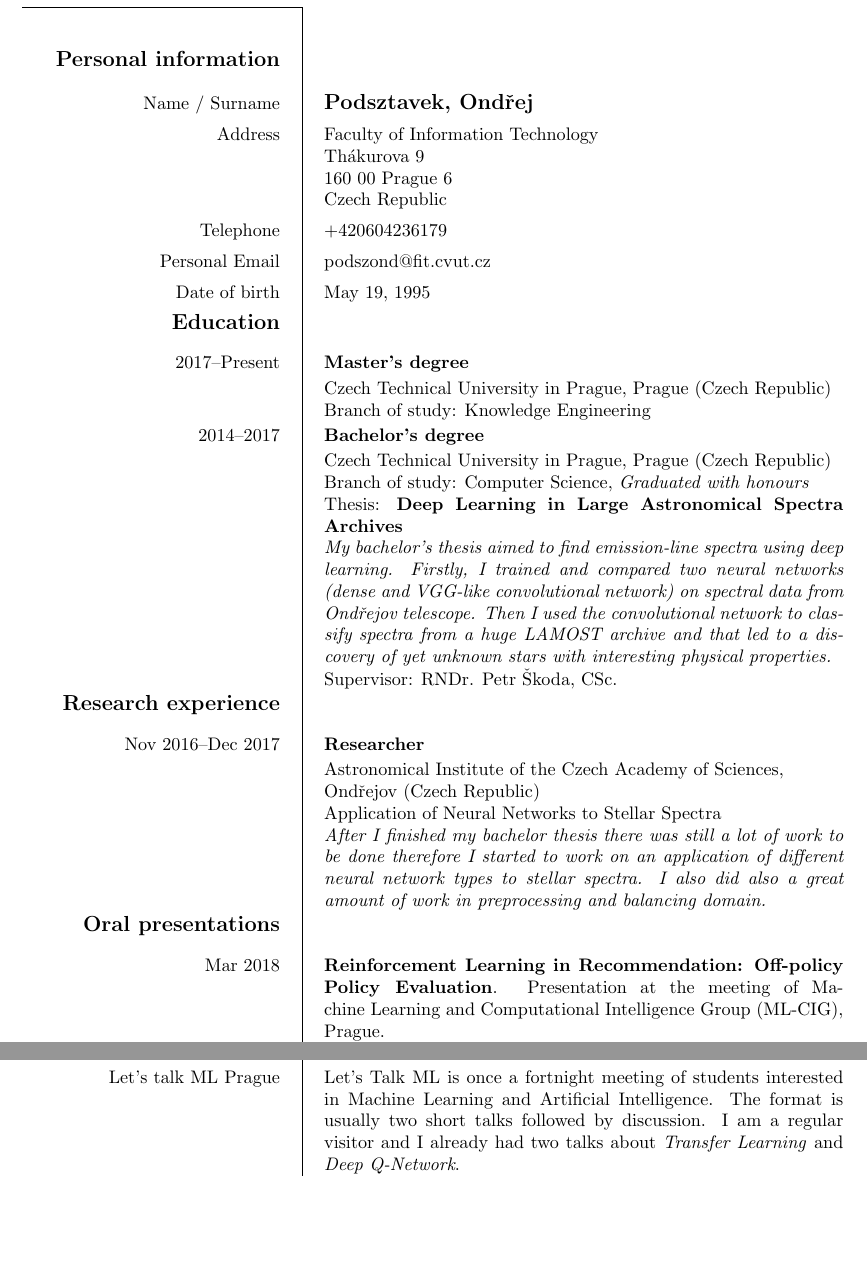
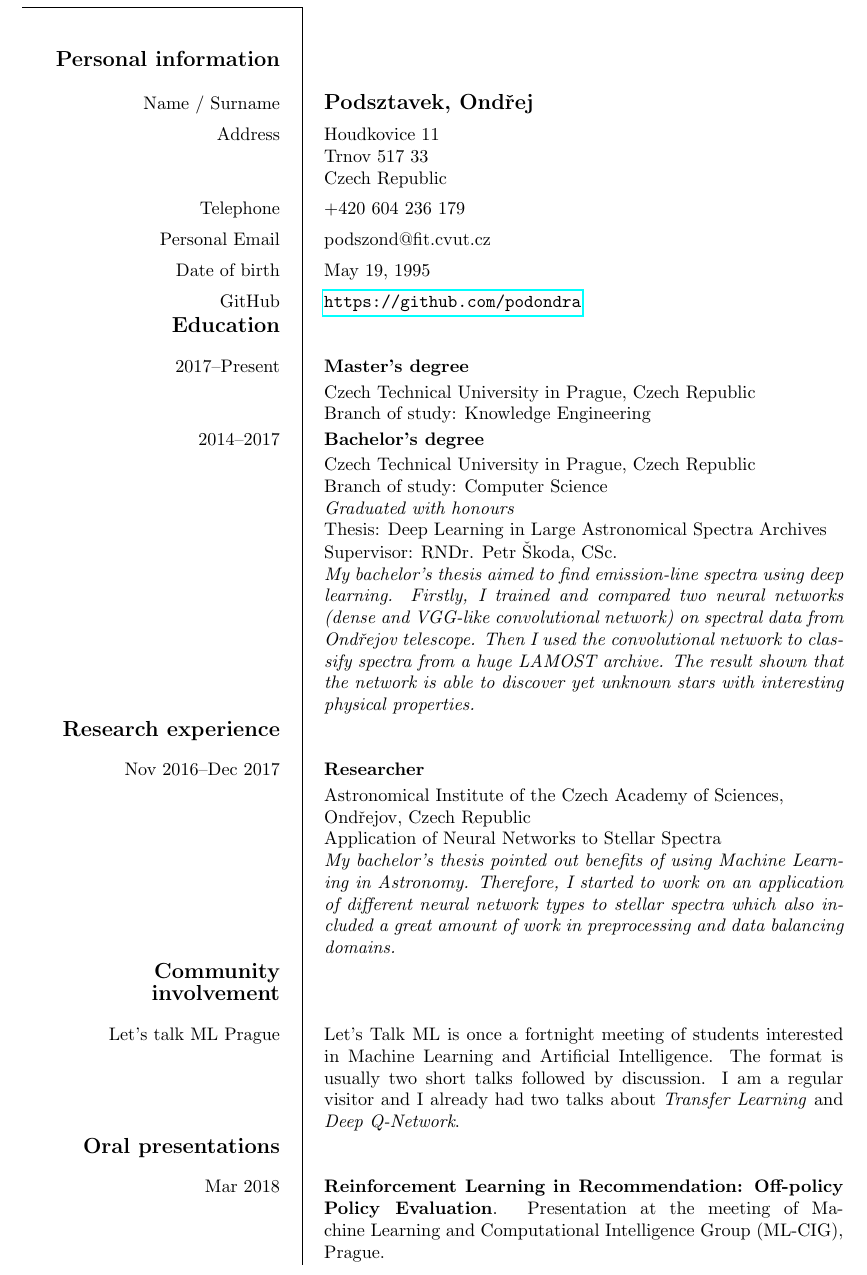
Before and after one commit to podondra/cv, a LaTeX CV (cv.tex): two parts of pages 1 and 2 of 2 before the commit and part of page 1 of 2 after it, the two joined at a grey line, cut so that both start at the same text, the shorter picture padded with empty space. Compiled offline with pdfLaTeX.

Commit message:
First full CV

```diff
--- a/cv.tex
+++ b/cv.tex
@@ -1,64 +1,67 @@
 \documentclass[notitle,nologo,booktabs]{europecv}
 \usepackage[a4paper,margin=1in]{geometry}
+\usepackage{hyperref}
 
 % personal data
 \ecvname{Podsztavek, Ondřej}
 \ecvdateofbirth{May 19, 1995}
 %\ecvemail{ondrej.podsztavek@gmail.com}
 \ecvemail{podszond@fit.cvut.cz}
-%\ecvaddress{Houdkovice 11\\& Trnov 517 33\\& Czech Republic}
-\ecvaddress{
-	Faculty of Information Technology\\&
-	Thákurova 9\\&
-	160 00 Prague 6\\&
-	Czech Republic
-}
-\ecvtelephone{+420604236179}
+\ecvaddress{Houdkovice 11\\& Trnov 517 33\\& Czech Republic}
+\ecvtelephone{+420 604 236 179}
 
 \begin{document}
 \begin{europecv}
 	\ecvpersonalinfo
 	%\ecvitem{Website}{\url{https://podondra.cz}}
-	%\ecvitem{GitHub}{\url{https://github.com/podondra}}
+	\ecvitem{GitHub}{\url{https://github.com/podondra}}
 
 	\ecvsection{Education}
 	\ecvitem{2017--Present}{
 		\textbf{Master's degree}\\&
-		Czech Technical University in Prague, Prague
-		(Czech Republic)\\&
+		Czech Technical University in Prague, Czech Republic\\&
 		Branch of study: Knowledge Engineering
 	}
 	\ecvitem{2014--2017}{
 		\textbf{Bachelor's degree}\\&
-		Czech Technical University in Prague, Prague
-		(Czech Republic)\\&
-		Branch of study: Computer Science,
+		Czech Technical University in Prague, Czech Republic\\&
+		Branch of study: Computer Science\\&
 		\textit{Graduated with honours}\\&
-		Thesis:
-		\textbf{Deep Learning in Large Astronomical Spectra Archives}\\&
+		Thesis: Deep Learning in Large Astronomical Spectra Archives\\&
+		Supervisor: RNDr. Petr Škoda, CSc.\\&
 		\textit{My bachelor's thesis aimed to find emission-line
 		spectra using deep learning. Firstly,
-			I trained and compared two neural
-			networks (dense and VGG-like convolutional network)
+		I trained and compared two neural networks
+		(dense and VGG-like convolutional network)
 		on spectral data from Ondřejov telescope.
 		Then I used the convolutional network to classify
-			spectra from a huge LAMOST archive and that led to
-			a discovery of yet unknown stars with interesting
-			physical properties.}\\&
-		Supervisor: RNDr. Petr Škoda, CSc.
+		spectra from a huge LAMOST archive.
+		The result shown that the network is able to
+		discover yet unknown stars with interesting physical
+		properties.}
 	}
 
 	\ecvsection{Research experience}
 	\ecvitem{Nov 2016--Dec 2017}{
 		\textbf{Researcher}\\&
 		Astronomical Institute of the Czech Academy of Sciences,\\&
-		Ondřejov (Czech Republic)\\&
+		Ondřejov, Czech Republic\\&
 		Application of Neural Networks to Stellar Spectra\\&
-		\textit{After I finished my bachelor thesis there was still
-			a lot of work to be done therefore I started to work
+		\textit{My bachelor's thesis pointed out benefits of using
+		Machine Learning in Astronomy.
+		Therefore, I started to work
 		on an application of different neural network types
-			to stellar spectra. I also did also a great amount of
-			work in preprocessing and balancing domain.}
+		to stellar spectra which also included a great amount of
+		work in preprocessing and data balancing domains.}
+	}
+
+	\ecvsection{Community involvement}
+	\ecvitem{Let's talk ML Prague}{
+		Let's Talk ML is once a fortnight meeting of students interested
+		in Machine Learning and Artificial Intelligence.
+		The format is usually two short talks followed by discussion.
+		I am a regular visitor and I already had two talks about
+		\textit{Transfer Learning} and \textit{Deep Q-Network}.
 	}
 
 	\ecvsection{Oral presentations}
@@ -68,13 +71,13 @@
 		Presentation at the meeting of
 		Machine Learning and Computational Intelligence Group (ML-CIG),
 		Prague.\\&
-		\textit{This presentation addressed the problem of evaluation
+		\textit{Presentation which addressed the evaluation problem
 		of new policy from off-line data in order to ascertain
-			that it can be safely deployed. The problem was shown
-			from point of view of both contextual bandits and full
-			reinforcement learning formalization. I presented
-			algorithms for off-policy policy evaluation
-			as direct method, inverse propensity score,
+		that it can be safely deployed.
+		I showed the problem from point of view of both contextual
+		bandits and full reinforcement learning formalization.
+		I presented different algorithms for off-policy policy
+		evaluation as direct method, inverse propensity score,
 		double robust estimator, important sampling and other
 		modification of these methods.}
 	}
@@ -103,6 +94,0 @@
-	\ecvitem{Let's talk ML Prague}{
-		Let's Talk ML is once a fortnight meeting of students interested
-		in Machine Learning and Artificial Intelligence.
-		The format is usually two short talks followed by discussion.
-		I am a regular visitor and I already had two talks about
-		\textit{Transfer Learning} and \textit{Deep Q-Network}.
```
Also changed, not shown: cv.tex (29 more changed lines). Lines whose indentation alone changed are shown as unchanged.
